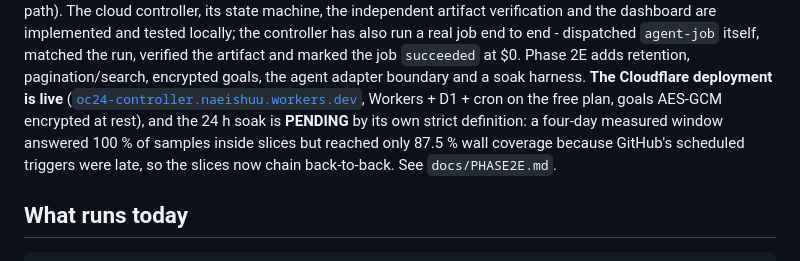
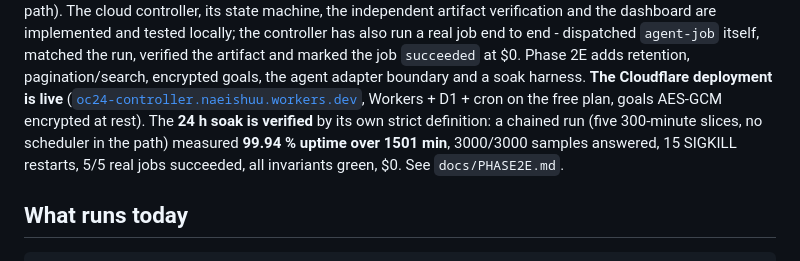
Before and after one commit to naeishuu-collab/opencode-24-7, a Markdown page: README.md, the part around the change. GitHub-like rendering.

Commit message:
docs: record the verified 24 h soak (99.94 % over 1501 min, 5/5 jobs, )

```diff
--- a/README.md
+++ b/README.md
@@ -18,11 +18,11 @@ artifact and marked the job `succeeded` at $0. Phase 2E adds retention,
 pagination/search, encrypted goals, the agent adapter boundary and a soak
 harness. **The Cloudflare deployment is live**
 ([`oc24-controller.naeishuu.workers.dev`](https://oc24-controller.naeishuu.workers.dev),
-Workers + D1 + cron on the free plan, goals AES-GCM encrypted at rest), and the
-24 h soak is **PENDING** by its own strict definition: a four-day measured window
-answered 100 % of samples inside slices but reached only 87.5 % wall coverage
-because GitHub's scheduled triggers were late, so the slices now chain
-back-to-back. See `docs/PHASE2E.md`.
+Workers + D1 + cron on the free plan, goals AES-GCM encrypted at rest). The
+**24 h soak is verified** by its own strict definition: a chained run (five
+300-minute slices, no scheduler in the path) measured **99.94 % uptime over
+1501 min**, 3000/3000 samples answered, 15 SIGKILL restarts, 5/5 real jobs
+succeeded, all invariants green, $0. See `docs/PHASE2E.md`.
 
 ## What runs today
 
```
Also changed, not shown: docs/PHASE2E.md (+8 -5 lines), docs/TESTPLAN.md (+9 -10 lines).
